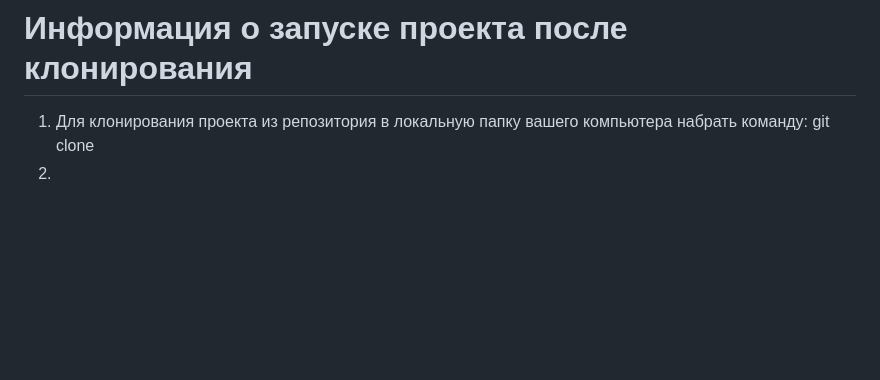
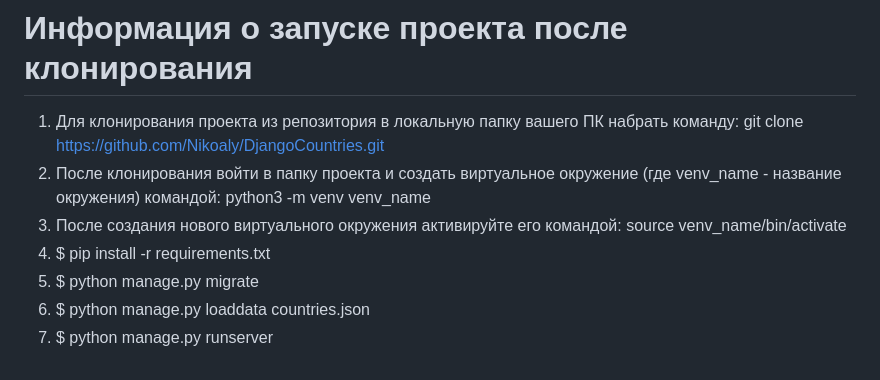
Before and after one commit to Nikoaly/DjangoCountries, a Markdown page: README.md, the part around the change. Rendered like a GitHub page; blank space fills up the shorter version.

```diff
--- a/README.md
+++ b/README.md
@@ -40,11 +40,13 @@
 
 # Информация о запуске проекта после клонирования
 
-1. Для клонирования проекта из репозитория в локальную папку вашего компьютера набрать команду:
-   git clone
-2.
-3.
-4.
-5.
-6.
-7.
+1. Для клонирования проекта из репозитория в локальную папку вашего ПК набрать команду:
+   git clone https://github.com/Nikoaly/DjangoCountries.git
+2. После клонирования войти в папку проекта и создать виртуальное окружение (где venv_name - название окружения) командой:
+   python3 -m venv venv_name
+3. После создания нового виртуального окружения активируйте его командой:
+   source venv_name/bin/activate
+4. $ pip install -r requirements.txt
+5. $ python manage.py migrate
+6. $ python manage.py loaddata countries.json
+7. $ python manage.py runserver
```
